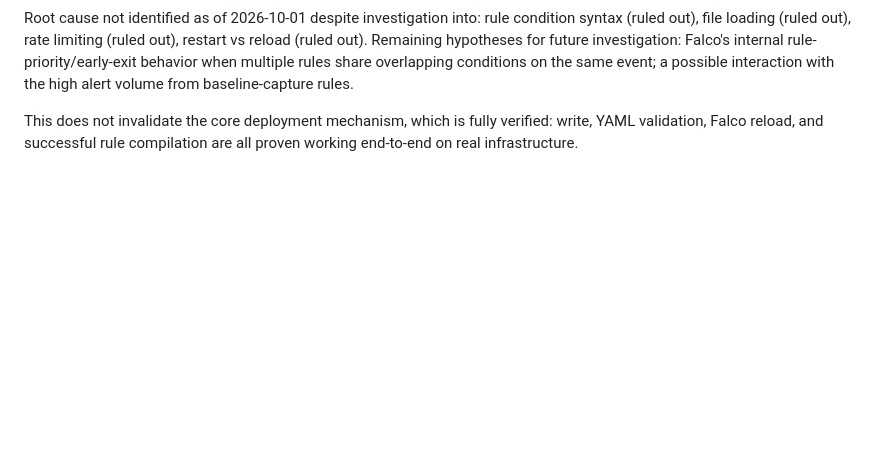
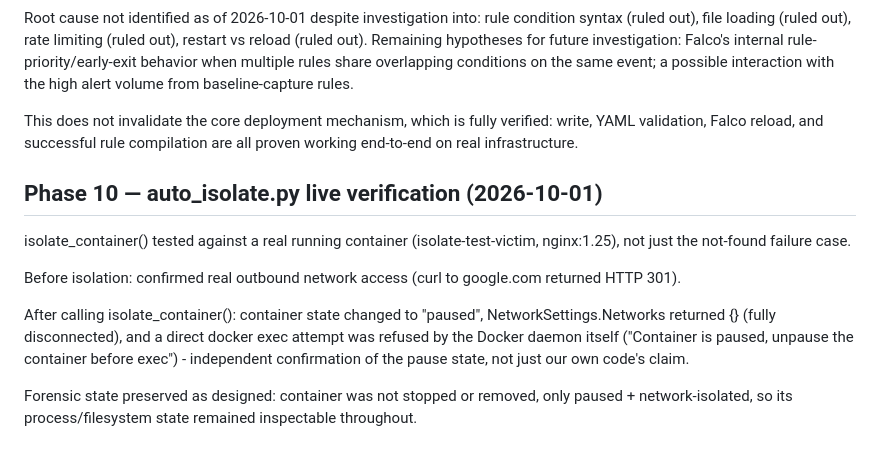
Before and after one commit to guna-hash/selfsentry, a Markdown page: docs/known_limitations.md, the part around the change. Rendered like a GitHub page; blank space fills up the shorter version.

Commit message:
docs: verify auto_isolate.py against real running container, confirmed pause+network-disconnect

```diff
--- a/docs/known_limitations.md
+++ b/docs/known_limitations.md
@@ -96,3 +96,21 @@ interaction with the high alert volume from baseline-capture rules.
 This does not invalidate the core deployment mechanism, which is fully
 verified: write, YAML validation, Falco reload, and successful rule
 compilation are all proven working end-to-end on real infrastructure.
+
+## Phase 10 — auto_isolate.py live verification (2026-10-01)
+
+isolate_container() tested against a real running container
+(isolate-test-victim, nginx:1.25), not just the not-found failure case.
+
+Before isolation: confirmed real outbound network access (curl to
+google.com returned HTTP 301).
+
+After calling isolate_container(): container state changed to "paused",
+NetworkSettings.Networks returned {} (fully disconnected), and a direct
+docker exec attempt was refused by the Docker daemon itself ("Container
+is paused, unpause the container before exec") - independent
+confirmation of the pause state, not just our own code's claim.
+
+Forensic state preserved as designed: container was not stopped or
+removed, only paused + network-isolated, so its process/filesystem
+state remained inspectable throughout.
```
